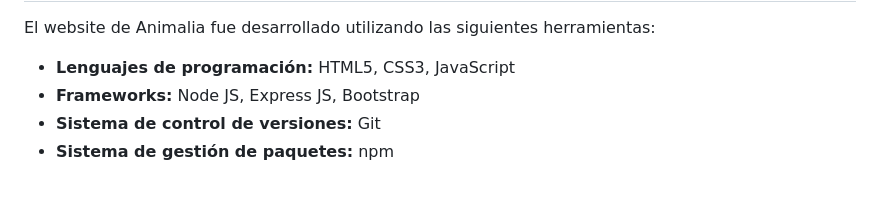
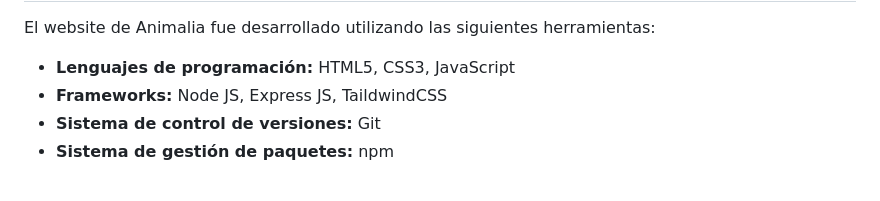
Before and after one commit to Antariex/animalia_rebuild, a Markdown page: README.md, the part around the change. GitHub-like rendering.

```diff
--- a/README.md
+++ b/README.md
@@ -33,7 +33,7 @@ El público objetivo son los amantes de las mascotas, cuidadores, entrenadores d
 
 El website de Animalia fue desarrollado utilizando las siguientes herramientas:<br>
 - **Lenguajes de programación:** HTML5, CSS3, JavaScript<br>
-- **Frameworks:** Node JS, Express JS, Bootstrap<br>
+- **Frameworks:** Node JS, Express JS, TaildwindCSS<br>
 - **Sistema de control de versiones:** Git<br>
 - **Sistema de gestión de paquetes:** npm
 
```
